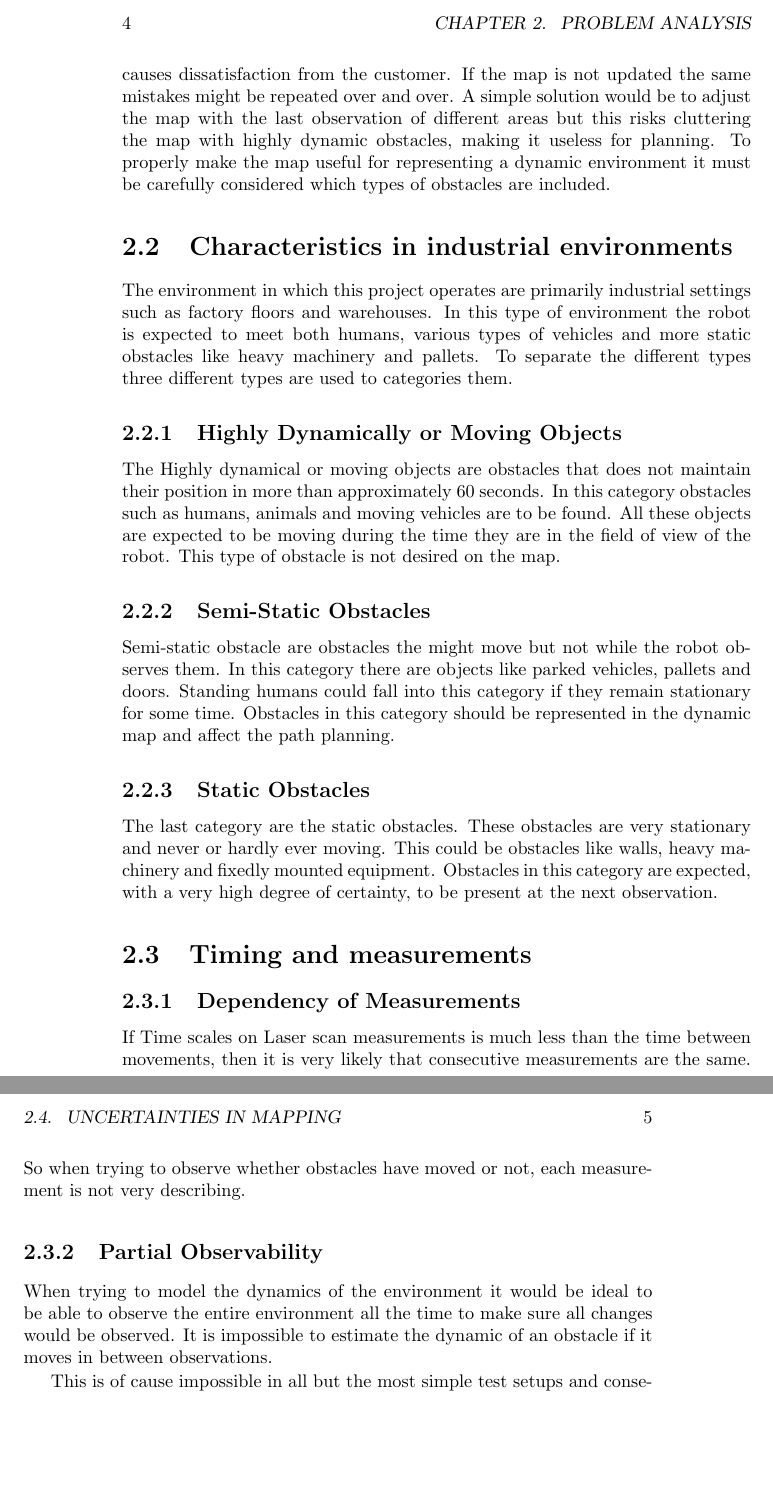
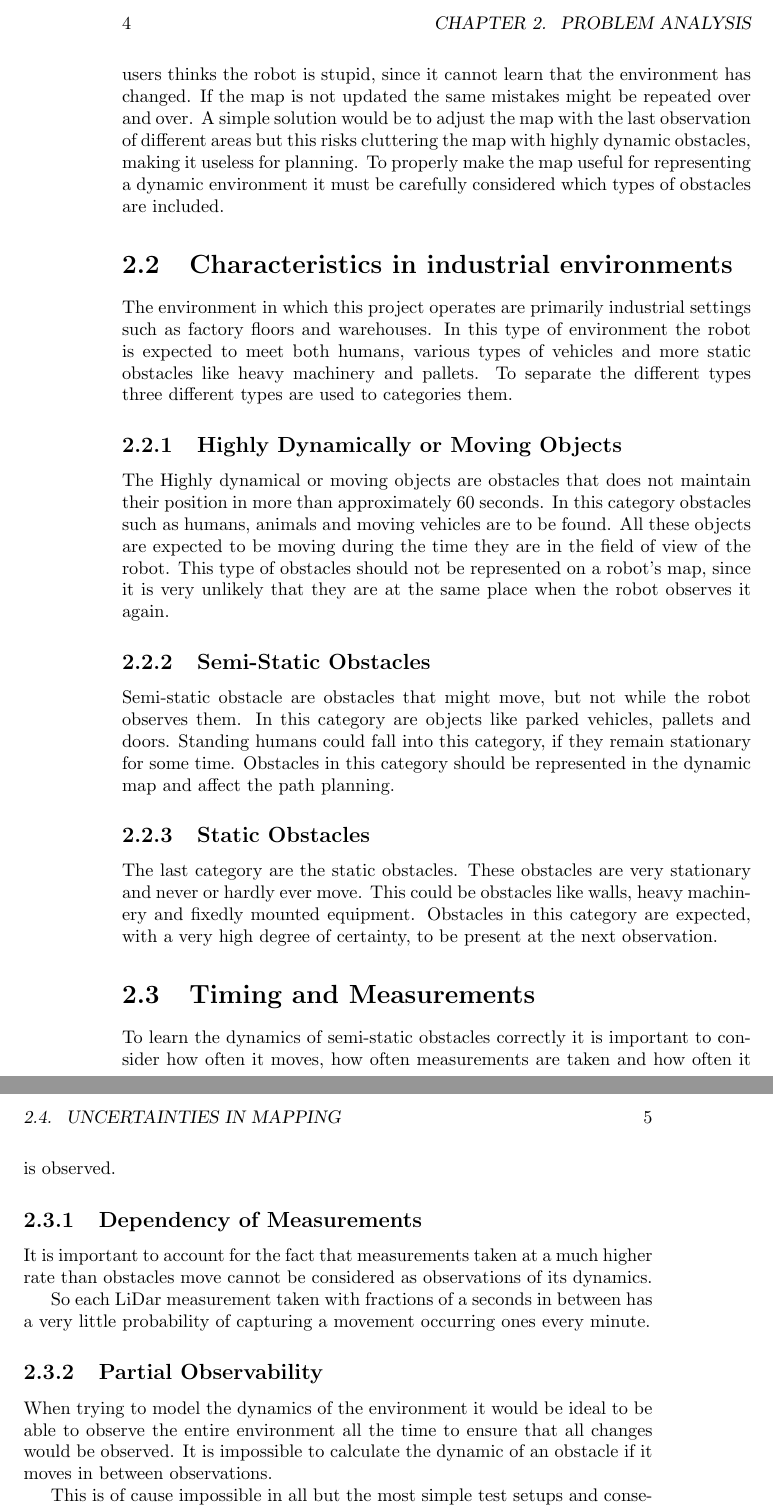
Before and after one commit to dynMapMaster/report, a LaTeX thesis (report.tex, which reads chapters/problem_analysis/environments.tex, chapters/problem_analysis/measurement_timing.tex, chapters/problem_analysis/path_planning.tex): two parts of pages 12 and 13 of 23, joined at a grey line, cut so that both start at the same text, the shorter picture padded with empty space. Compiled offline with pdfLaTeX.

Commit message:
updated problem analysis

```diff
--- a/chapters/problem_analysis/environments.tex
+++ b/chapters/problem_analysis/environments.tex
@@ -6,13 +6,13 @@ In this type of environment the robot is expected to meet both humans, various t
 \subsection{Highly Dynamically or Moving Objects}
 The Highly dynamical or moving objects are obstacles that does not maintain their position in more than approximately 60 seconds.
 In this category obstacles such as humans, animals and moving vehicles are to be found. All these objects are expected to be moving during the time they are in the field of view of the robot.
-This type of obstacle is not desired on the map.
+This type of obstacles should not be represented on a robot's map, since it is very unlikely that they are at the same place when the robot observes it again.
 
 \subsection{Semi-Static Obstacles}
-Semi-static obstacle are obstacles the might move but not while the robot observes them. In this category there are objects like parked vehicles, pallets and doors. Standing humans could fall into this category if they remain stationary for some time.
+Semi-static obstacle are obstacles that might move, but not while the robot observes them. In this category are objects like parked vehicles, pallets and doors. Standing humans could fall into this category, if they remain stationary for some time.
 Obstacles in this category should be represented in the dynamic map and affect the path planning.
 
 \subsection{Static Obstacles}
 The last category are the static obstacles.
-These obstacles are very stationary and never or hardly ever moving. This could be obstacles like walls, heavy machinery and fixedly mounted equipment.
+These obstacles are very stationary and never or hardly ever move. This could be obstacles like walls, heavy machinery and fixedly mounted equipment.
 Obstacles in this category are expected, with a very high degree of certainty, to be present at the next observation.
--- a/chapters/problem_analysis/measurement_timing.tex
+++ b/chapters/problem_analysis/measurement_timing.tex
@@ -1,11 +1,15 @@
 %!TEX root = ../../report.tex
-\section{Timing and measurements}
+\section{Timing and Measurements}
+\label{sec:time_and_measurements}
+To learn the dynamics of semi-static obstacles correctly it is important to consider how often it moves, how often measurements are taken and how often it is observed.
 
 \subsection{Dependency of Measurements}
-If Time scales on Laser scan measurements is much less than the time between movements, then it is very likely that consecutive measurements are the same.
-So when trying to observe whether obstacles have moved or not, each measurement is not very describing.
+It is important to account for the fact that measurements taken at a much higher rate than obstacles move cannot be considered as observations of its dynamics.
+
+So each LiDar measurement taken with fractions of a seconds in between has a very little probability of capturing a movement occurring ones every minute.
+% hard to explain :-|
 \subsection{Partial Observability}
-When trying to model the dynamics of the environment it would be ideal to be able to observe the entire environment all the time to make sure all changes would be observed.
-It is impossible to estimate the dynamic of an obstacle if it moves in between observations.
+When trying to model the dynamics of the environment it would be ideal to be able to observe the entire environment all the time to ensure that all changes would be observed.
+It is impossible to calculate the dynamic of an obstacle if it moves in between observations.
 
 This is of cause impossible in all but the most simple test setups and consequently this problem of partial observability must be considered and solved or at least, the effects of it should be minimized.
--- a/chapters/problem_analysis/path_planning.tex
+++ b/chapters/problem_analysis/path_planning.tex
@@ -17,7 +17,7 @@ Adapting the internal map representation to accommodate dynamic environments sho
 When navigating based on an internal map the robot calculates a path through the environment, which in its map, is collision free.
 However as the environment is not static this might not be the case after some time.
 A path based on the static map might cause the robot to fail completing the path thus having to stop and calculate a new path.
-This is highly undesirable as it wastes time and causes dissatisfaction from the customer.
+This is highly undesirable as it wastes time, and the users thinks the robot is stupid, since it cannot learn that the environment has changed.
 If the map is not updated the same mistakes might be repeated over and over.
 A simple solution would be to adjust the map with the last observation of different areas but this risks cluttering the map with highly dynamic obstacles, making it useless for planning.
 To properly make the map useful for representing a dynamic environment it must be carefully considered which types of obstacles are included.
```
